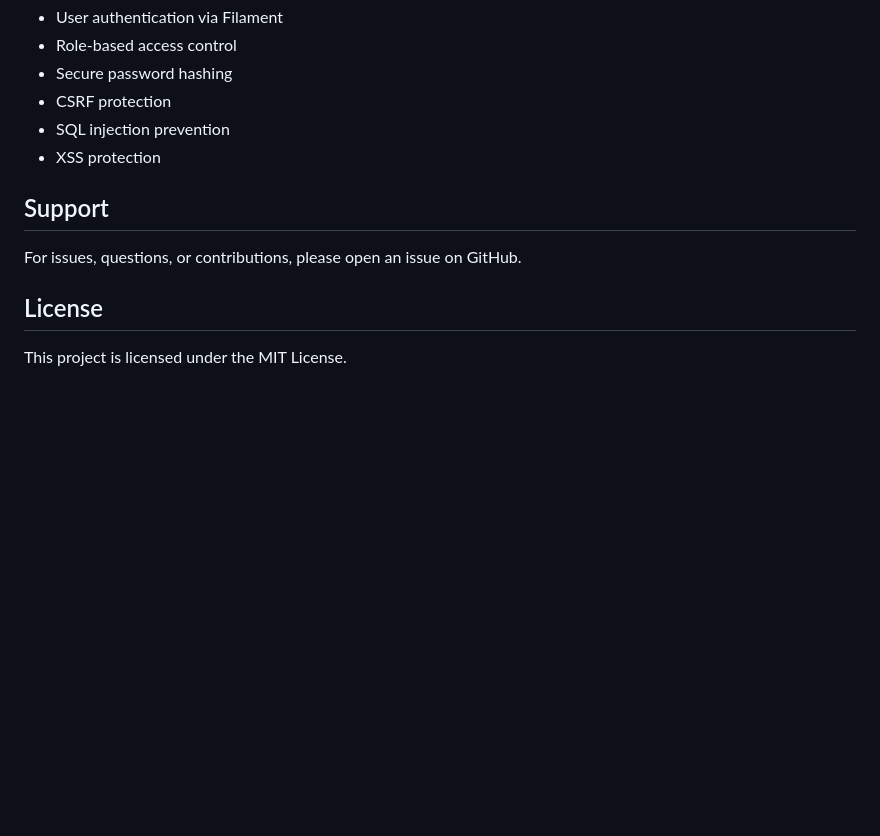
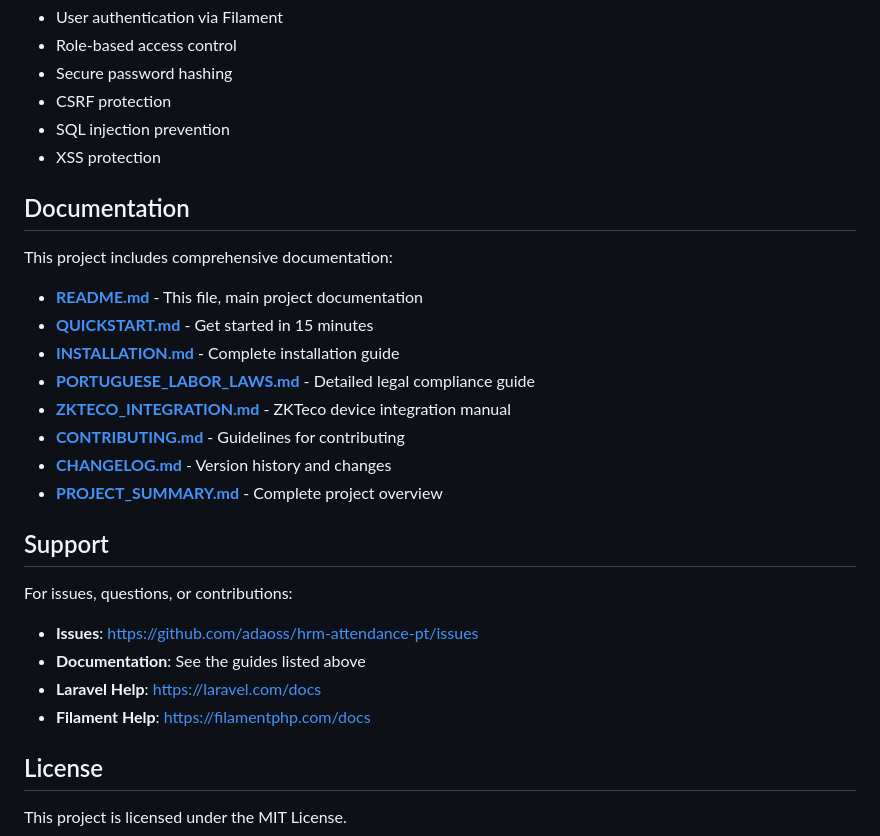
Before and after one commit to adaoss/hrm-attendance-pt, a Markdown page: README.md, the part around the change. GitHub-like rendering; blank space fills up the shorter version.

Commit message:
Update README with complete documentation links - Final delivery
Co-authored-by: adaoss <3819102+adaoss@users.noreply.github.com>

```diff
--- a/README.md
+++ b/README.md
@@ -297,9 +297,26 @@ This application implements the following articles from the Portuguese Labor Cod
 - SQL injection prevention
 - XSS protection
 
+## Documentation
+
+This project includes comprehensive documentation:
+
+- **[README.md](README.md)** - This file, main project documentation
+- **[QUICKSTART.md](QUICKSTART.md)** - Get started in 15 minutes
+- **[INSTALLATION.md](INSTALLATION.md)** - Complete installation guide
+- **[PORTUGUESE_LABOR_LAWS.md](PORTUGUESE_LABOR_LAWS.md)** - Detailed legal compliance guide
+- **[ZKTECO_INTEGRATION.md](ZKTECO_INTEGRATION.md)** - ZKTeco device integration manual
+- **[CONTRIBUTING.md](CONTRIBUTING.md)** - Guidelines for contributing
+- **[CHANGELOG.md](CHANGELOG.md)** - Version history and changes
+- **[PROJECT_SUMMARY.md](PROJECT_SUMMARY.md)** - Complete project overview
+
 ## Support
 
-For issues, questions, or contributions, please open an issue on GitHub.
+For issues, questions, or contributions:
+- **Issues**: https://github.com/adaoss/hrm-attendance-pt/issues
+- **Documentation**: See the guides listed above
+- **Laravel Help**: https://laravel.com/docs
+- **Filament Help**: https://filamentphp.com/docs
 
 ## License
 
```
